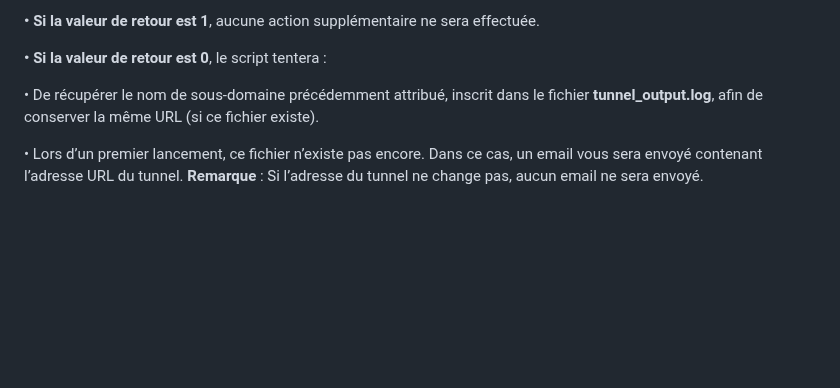
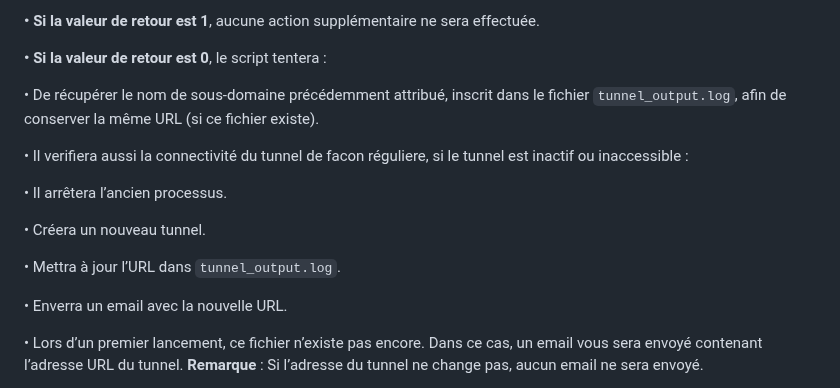
Before and after one commit to F4ICR/Localtunnel, a Markdown page: README.md, the part around the change. Rendered like a GitHub page; blank space fills up the shorter version.

```diff
--- a/README.md
+++ b/README.md
@@ -72,7 +72,17 @@ Le script vérifiera si le tunnel est actif ou non :
 **• Si la valeur de retour est 0**, le script tentera :
 
 
-• De récupérer le nom de sous-domaine précédemment attribué, inscrit dans le fichier **tunnel_output.log**, afin de conserver la même URL (si ce fichier existe).
+• De récupérer le nom de sous-domaine précédemment attribué, inscrit dans le fichier `tunnel_output.log`, afin de conserver la même URL (si ce fichier existe).
+
+• Il verifiera aussi la connectivité du tunnel de facon réguliere, si le tunnel est inactif ou inaccessible :
+
+•	Il arrêtera l’ancien processus.
+
+•	Créera un nouveau tunnel.
+
+•	Mettra à jour l’URL dans `tunnel_output.log`.
+
+•	Enverra un email avec la nouvelle URL.
 
 • Lors d’un premier lancement, ce fichier n’existe pas encore. Dans ce cas, un email vous sera envoyé contenant l’adresse URL du tunnel.
 **Remarque** : Si l’adresse du tunnel ne change pas, aucun email ne sera envoyé.
```
